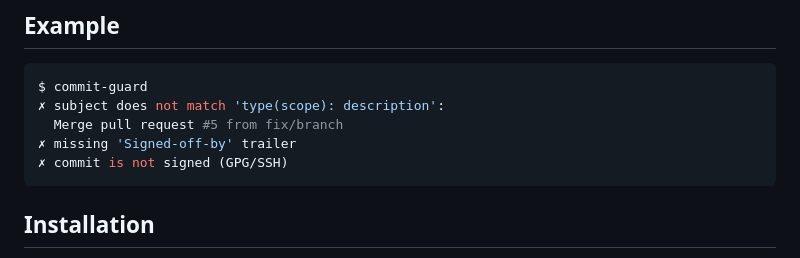
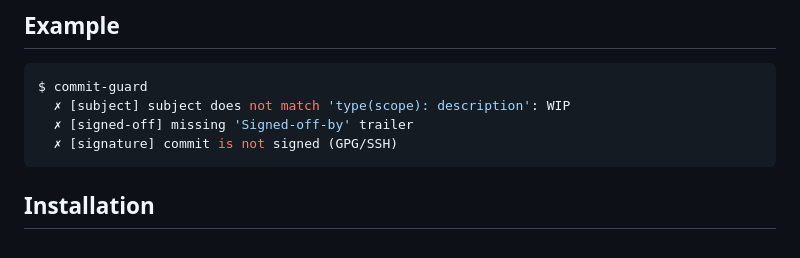
Before and after one commit to benner/commit-guard, a Markdown page: README.md, the part around the change. GitHub-like rendering.

Commit message:
docs: show check name prefix in output example
The top-level example was outdated — output now includes [check-name]
before each message so users can tell at a glance which rule fired.

Signed-off-by: Nerijus Bendžiūnas <nerijus.bendziunas@gmail.com>

````diff
--- a/README.md
+++ b/README.md
@@ -10,10 +10,9 @@ imperative verb.
 
 ```bash
 $ commit-guard
-✗ subject does not match 'type(scope): description':
-  Merge pull request #5 from fix/branch
-✗ missing 'Signed-off-by' trailer
-✗ commit is not signed (GPG/SSH)
+  ✗ [subject] subject does not match 'type(scope): description': WIP
+  ✗ [signed-off] missing 'Signed-off-by' trailer
+  ✗ [signature] commit is not signed (GPG/SSH)
 ```
 
 ## Installation
````
